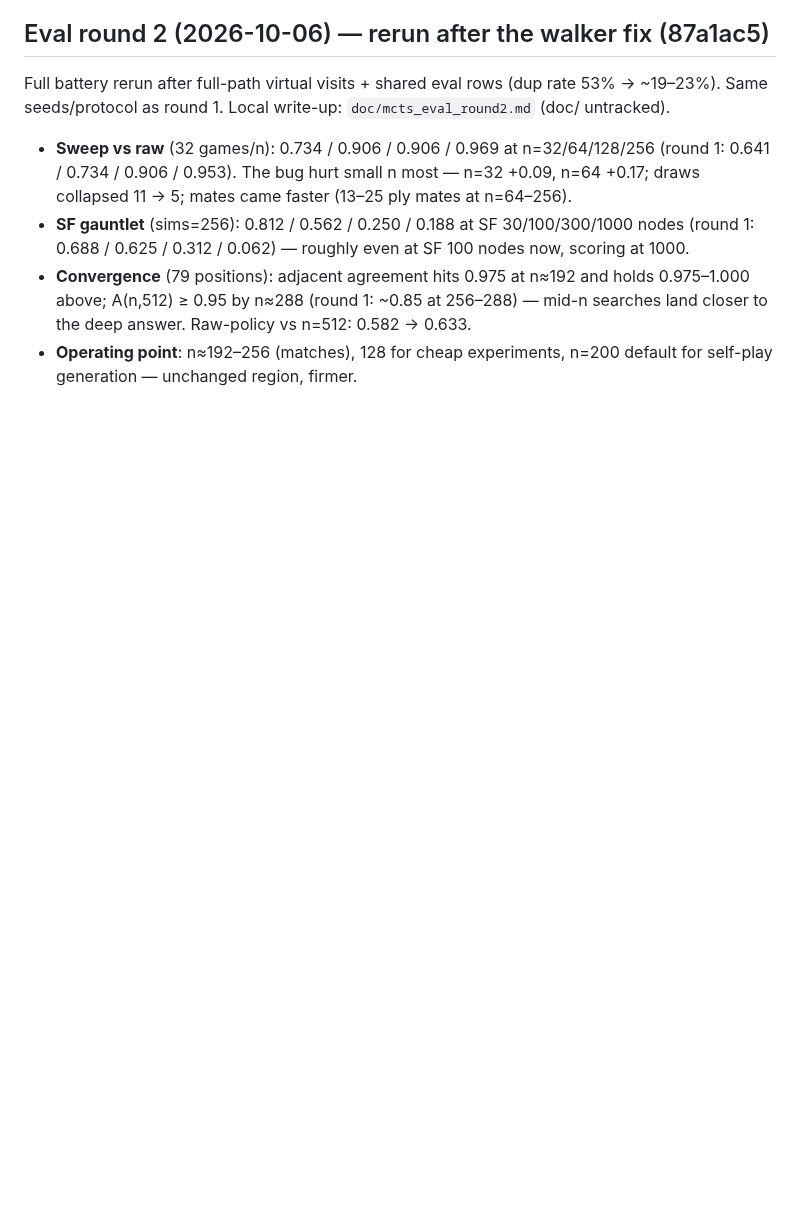
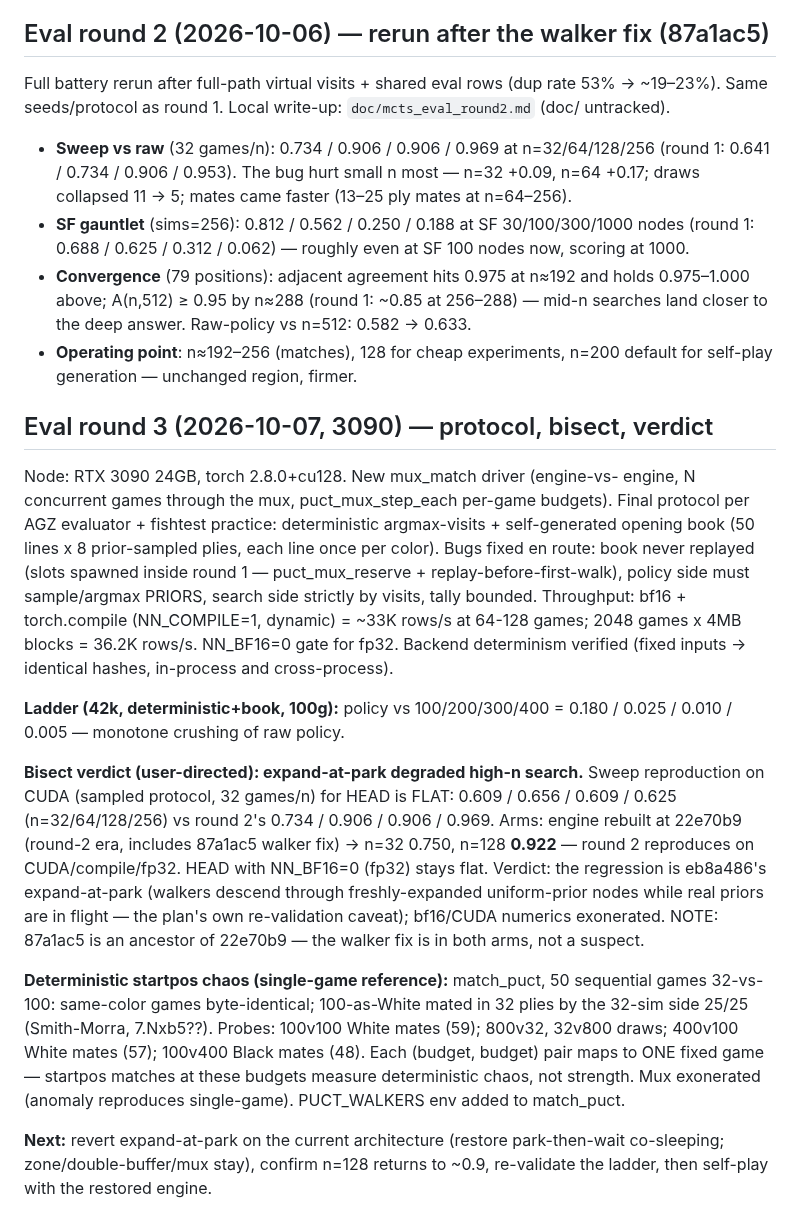
Before and after one commit to slcz/chess, a Markdown page: puct_mcts_plan.md, the part around the change. Drawn GitHub-style; blank space fills up the shorter version.

Commit message:
docs: plan — eval round 3 full record (3090 ladder, bisect verdict, chaos finding)

```diff
--- a/puct_mcts_plan.md
+++ b/puct_mcts_plan.md
@@ -384,3 +384,46 @@ rate 53% → ~19–23%). Same seeds/protocol as round 1. Local write-up:
   vs n=512: 0.582 → 0.633.
 - **Operating point**: n≈192–256 (matches), 128 for cheap experiments,
   n=200 default for self-play generation — unchanged region, firmer.
+
+## Eval round 3 (2026-10-07, 3090) — protocol, bisect, verdict
+
+Node: RTX 3090 24GB, torch 2.8.0+cu128. New mux_match driver (engine-vs-
+engine, N concurrent games through the mux, puct_mux_step_each per-game
+budgets). Final protocol per AGZ evaluator + fishtest practice:
+deterministic argmax-visits + self-generated opening book (50 lines x 8
+prior-sampled plies, each line once per color). Bugs fixed en route:
+book never replayed (slots spawned inside round 1 — puct_mux_reserve +
+replay-before-first-walk), policy side must sample/argmax PRIORS, search
+side strictly by visits, tally bounded. Throughput: bf16 + torch.compile
+(NN_COMPILE=1, dynamic) = ~33K rows/s at 64-128 games; 2048 games x 4MB
+blocks = 36.2K rows/s. NN_BF16=0 gate for fp32. Backend determinism
+verified (fixed inputs -> identical hashes, in-process and cross-process).
+
+**Ladder (42k, deterministic+book, 100g):** policy vs 100/200/300/400 =
+0.180 / 0.025 / 0.010 / 0.005 — monotone crushing of raw policy.
+
+**Bisect verdict (user-directed): expand-at-park degraded high-n search.**
+Sweep reproduction on CUDA (sampled protocol, 32 games/n) for HEAD is
+FLAT: 0.609 / 0.656 / 0.609 / 0.625 (n=32/64/128/256) vs round 2's
+0.734 / 0.906 / 0.906 / 0.969. Arms: engine rebuilt at 22e70b9 (round-2
+era, includes 87a1ac5 walker fix) -> n=32 0.750, n=128 **0.922** — round
+2 reproduces on CUDA/compile/fp32. HEAD with NN_BF16=0 (fp32) stays
+flat. Verdict: the regression is eb8a486's expand-at-park (walkers
+descend through freshly-expanded uniform-prior nodes while real priors
+are in flight — the plan's own re-validation caveat); bf16/CUDA
+numerics exonerated. NOTE: 87a1ac5 is an ancestor of 22e70b9 — the
+walker fix is in both arms, not a suspect.
+
+**Deterministic startpos chaos (single-game reference):** match_puct,
+50 sequential games 32-vs-100: same-color games byte-identical;
+100-as-White mated in 32 plies by the 32-sim side 25/25 (Smith-Morra,
+7.Nxb5??). Probes: 100v100 White mates (59); 800v32, 32v800 draws;
+400v100 White mates (57); 100v400 Black mates (48). Each (budget,
+budget) pair maps to ONE fixed game — startpos matches at these budgets
+measure deterministic chaos, not strength. Mux exonerated (anomaly
+reproduces single-game). PUCT_WALKERS env added to match_puct.
+
+**Next:** revert expand-at-park on the current architecture (restore
+park-then-wait co-sleeping; zone/double-buffer/mux stay), confirm n=128
+returns to ~0.9, re-validate the ladder, then self-play with the
+restored engine.
```
